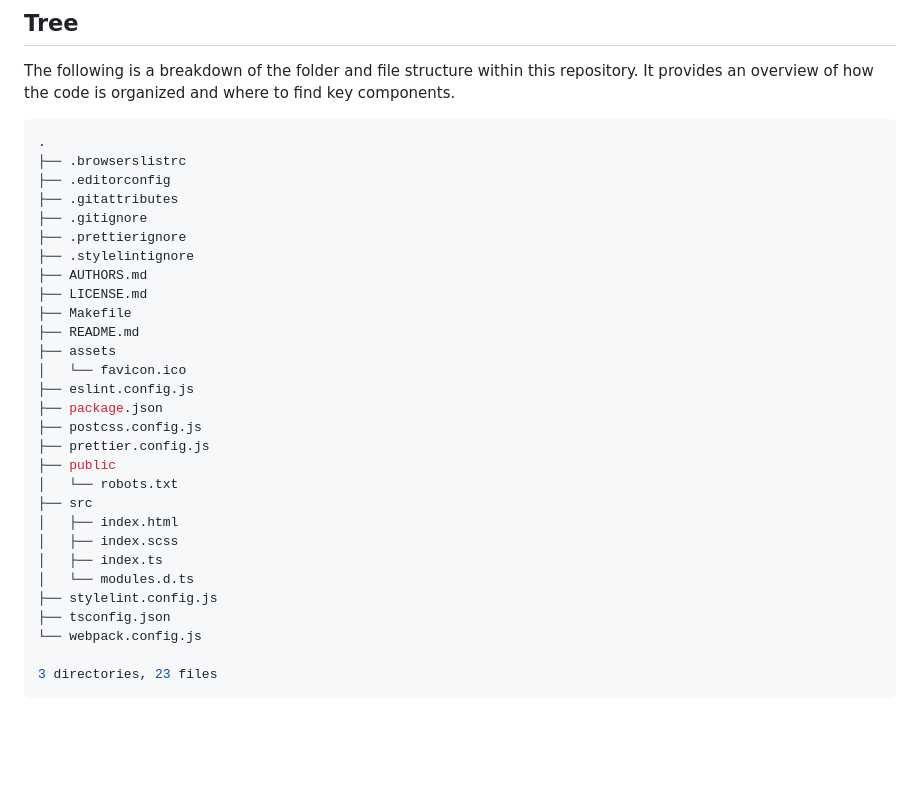
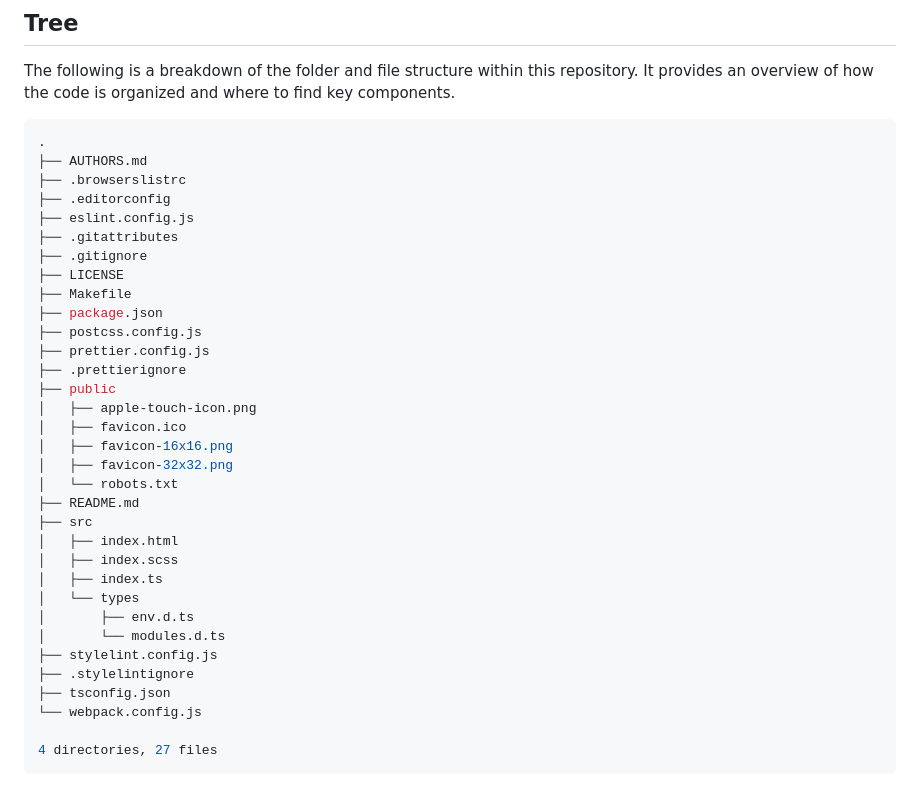
Before and after one commit to premierstacks/browser-webpack-typescript-app-template, a Markdown page: README.md, the part around the change. GitHub-like rendering; blank space fills up the shorter version.

Commit message:
Update tree

````diff
--- a/README.md
+++ b/README.md
@@ -124,32 +124,36 @@ The following is a breakdown of the folder and file structure within this reposi
 
 ```bash
 .
+├── AUTHORS.md
 ├── .browserslistrc
 ├── .editorconfig
+├── eslint.config.js
 ├── .gitattributes
 ├── .gitignore
-├── .prettierignore
-├── .stylelintignore
-├── AUTHORS.md
-├── LICENSE.md
+├── LICENSE
 ├── Makefile
-├── README.md
-├── assets
-│   └── favicon.ico
-├── eslint.config.js
 ├── package.json
 ├── postcss.config.js
 ├── prettier.config.js
+├── .prettierignore
 ├── public
+│   ├── apple-touch-icon.png
+│   ├── favicon.ico
+│   ├── favicon-16x16.png
+│   ├── favicon-32x32.png
 │   └── robots.txt
+├── README.md
 ├── src
 │   ├── index.html
 │   ├── index.scss
 │   ├── index.ts
-│   └── modules.d.ts
+│   └── types
+│       ├── env.d.ts
+│       └── modules.d.ts
 ├── stylelint.config.js
+├── .stylelintignore
 ├── tsconfig.json
 └── webpack.config.js
 
-3 directories, 23 files
+4 directories, 27 files
 ```
````
